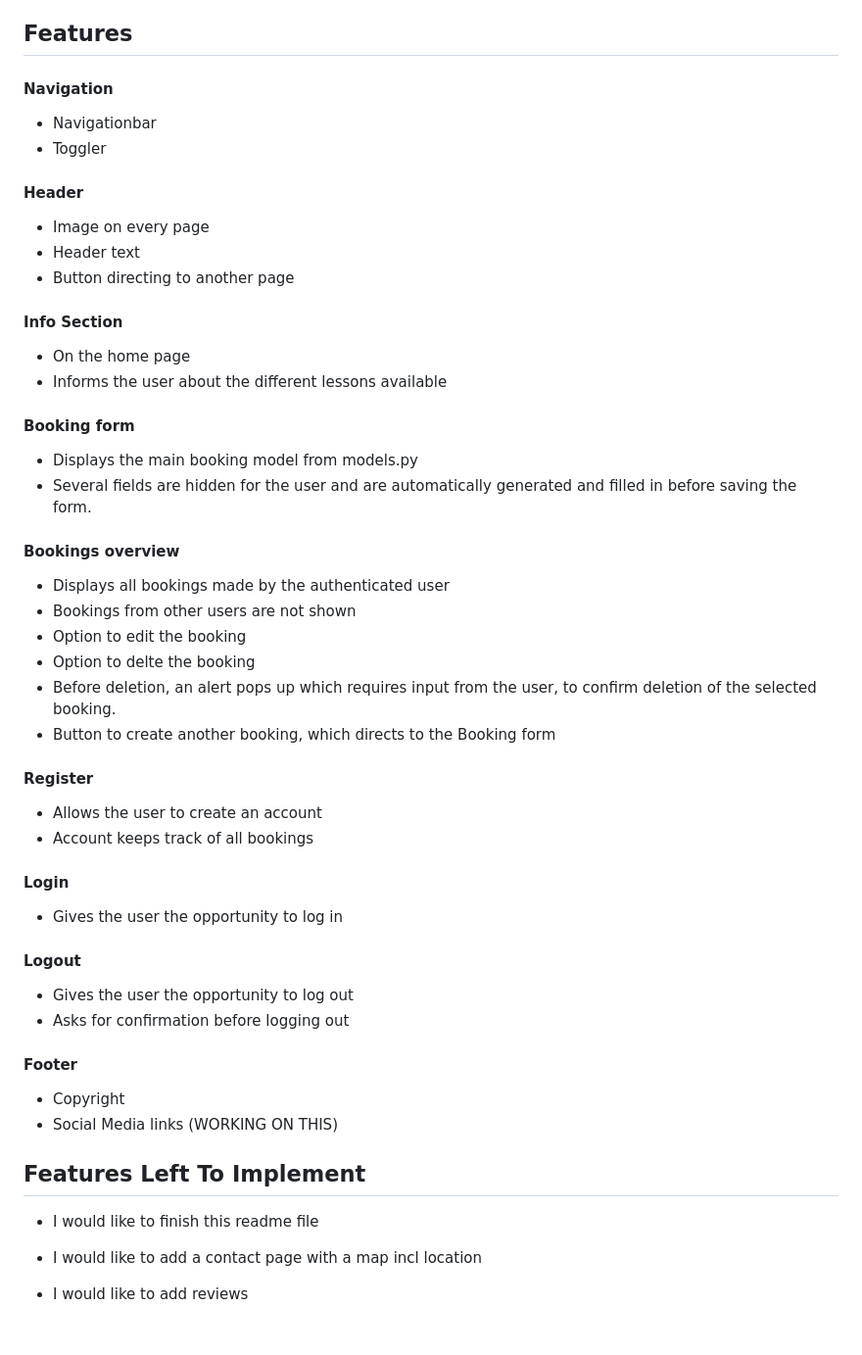
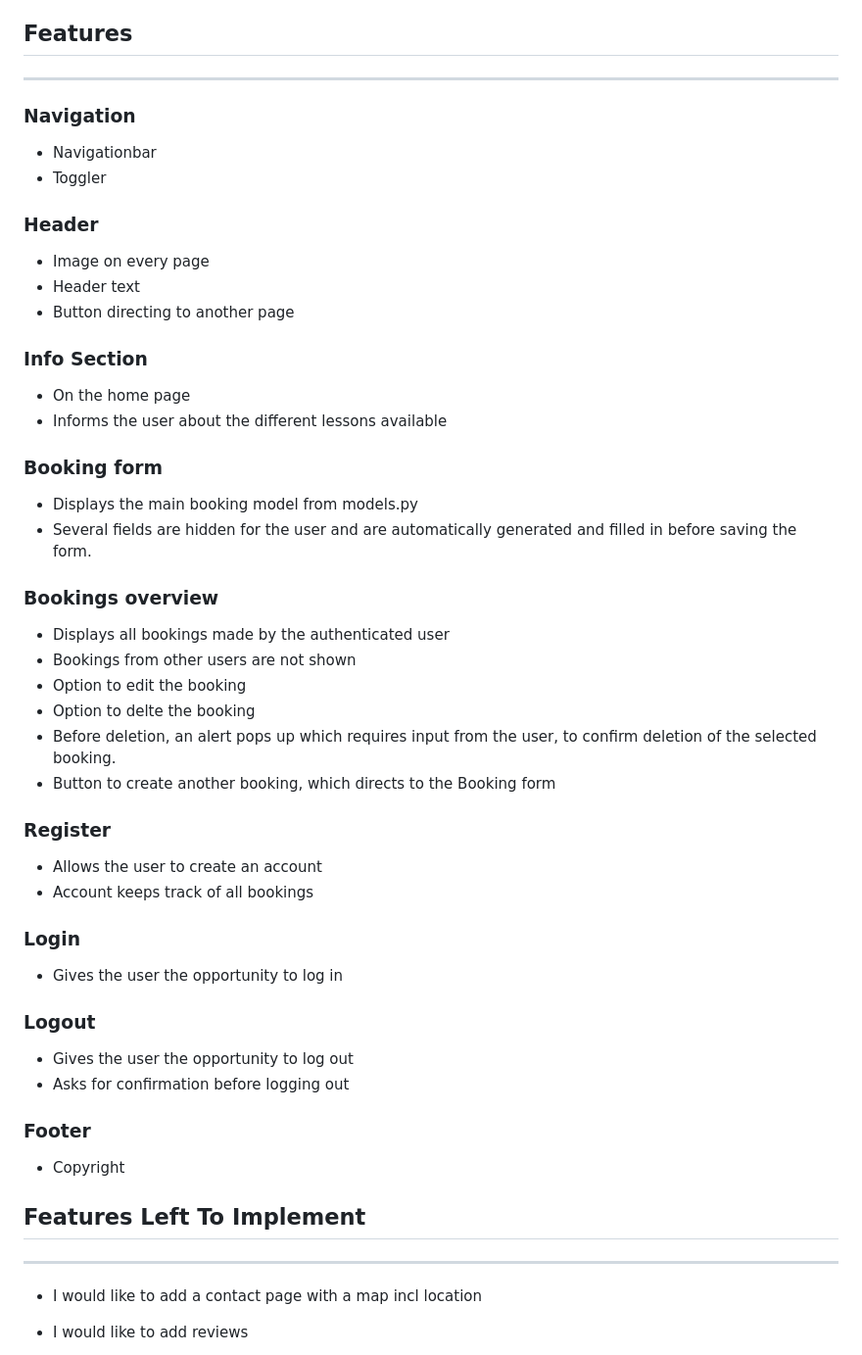
Before and after one commit to sharondrinkwaard/surfers-paradise, a Markdown page: README.md, the part around one of its changes. Shown at 98% size. GitHub-like rendering; blank space fills up the shorter version.

```diff
--- a/README.md
+++ b/README.md
@@ -16,39 +22,57 @@ View the live application here- LINK
 
 ## Features
- #### Navigation
+---
+ ### Navigation
+
   - Navigationbar
   - Toggler
- #### Header
+
+ ### Header
+
   - Image on every page
   - Header text
   - Button directing to another page
- #### Info Section
+
+ ### Info Section
+
   - On the home page
   - Informs the user about the different lessons available
- #### Booking form
+
+ ### Booking form
+
   - Displays the main booking model from models.py
   - Several fields are hidden for the user and are automatically generated and filled in before saving the form.
- #### Bookings overview
+
+ ### Bookings overview
+
   - Displays all bookings made by the authenticated user
   - Bookings from other users are not shown
   - Option to edit the booking
   - Option to delte the booking
   - Before deletion, an alert pops up which requires input from the user, to confirm deletion of the selected booking.
   - Button to create another booking, which directs to the Booking form
- #### Register
+
+ ### Register
+
   - Allows the user to create an account
   - Account keeps track of all bookings
- #### Login
+
+ ### Login
+
   - Gives the user the opportunity to log in
- #### Logout
+
+ ### Logout
+
   - Gives the user the opportunity to log out
   - Asks for confirmation before logging out
- #### Footer
+
+ ### Footer
+
   - Copyright
-  - Social Media links (WORKING ON THIS)
 
 ## Features Left To Implement
-- I would like to finish this readme file
+---
+
 - I would like to add a contact page with a map incl location
 - I would like to add reviews
 - I would like to add more images
```
Also changed, not shown: other parts of README.md (+57 -14 lines), static/images/ERD.png (added), static/images/kanban-board.png (added), static/images/wireframe-1.png (added), static/images/wireframe-2.png (added), static/images/wireframe-3.png (added), static/images/wireframe-4.png (added), 1 other file.
